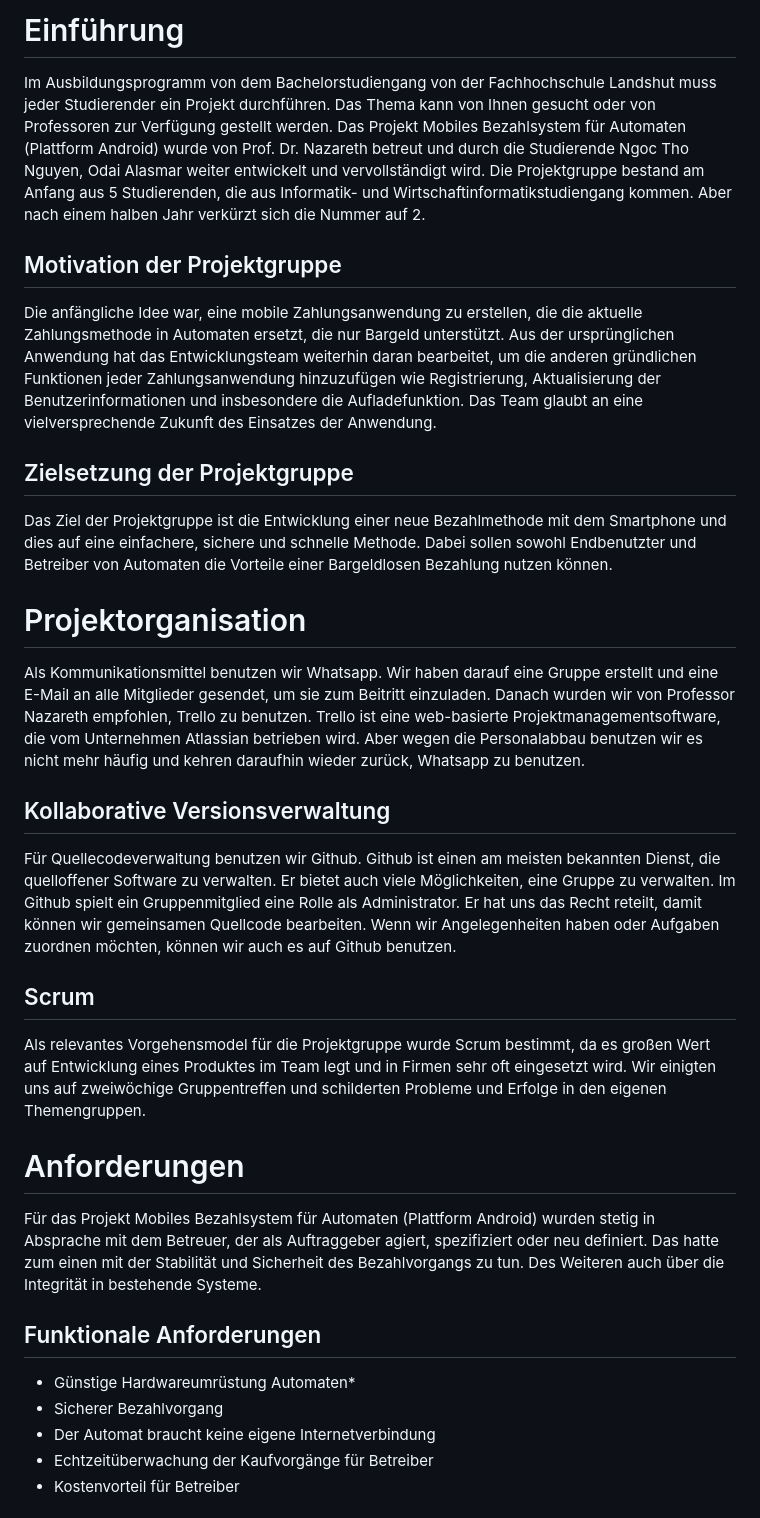
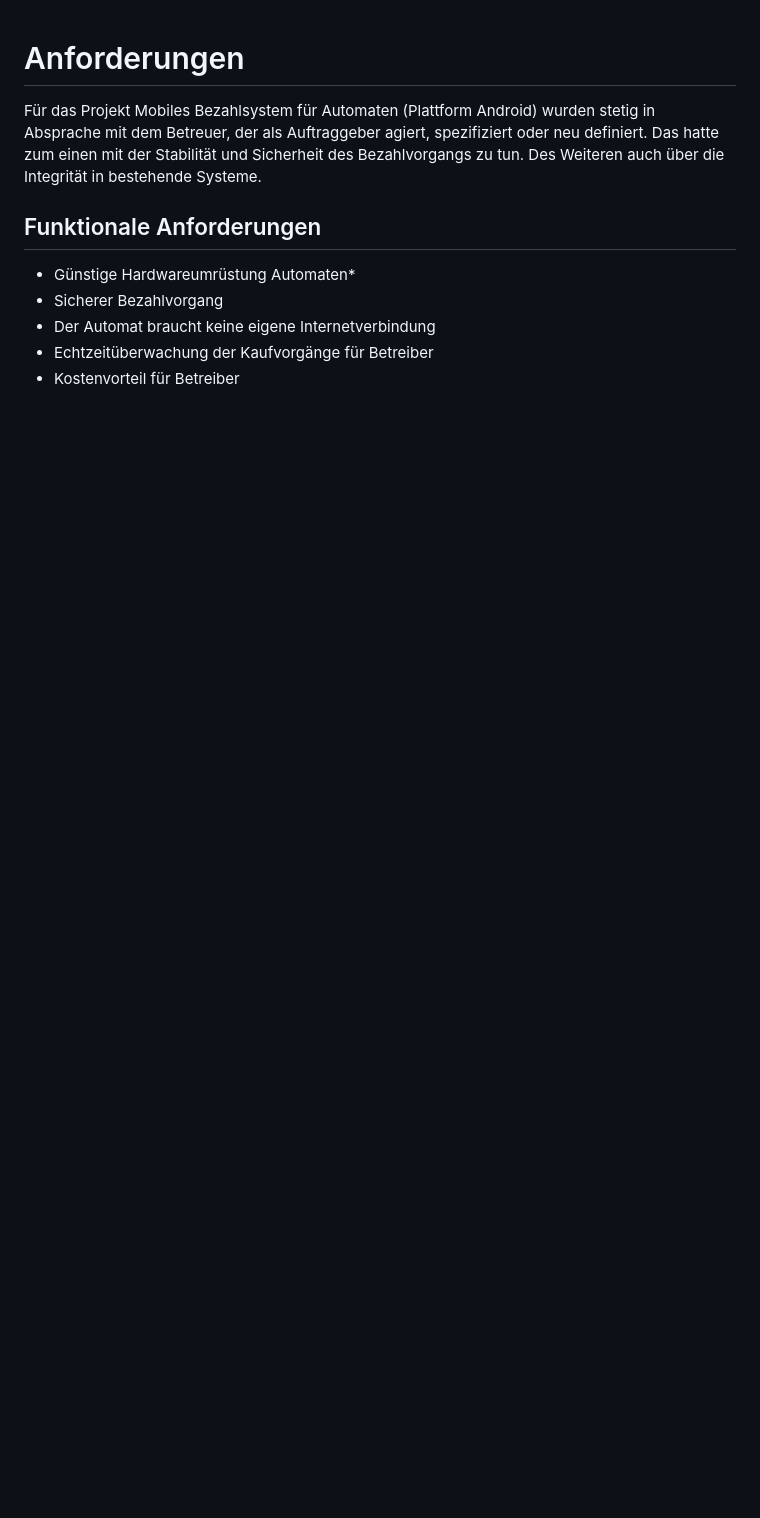
Before and after one commit to ngoctho141/Bezahlsystem, a Markdown page: README.md, the part around the change. Rendered like a GitHub page; blank space fills up the shorter version.

```diff
--- a/README.md
+++ b/README.md
@@ -1,52 +1,3 @@
-# Einführung
-Im Ausbildungsprogramm von dem Bachelorstudiengang von der Fachhochschule Landshut
-muss jeder Studierender ein Projekt durchführen. Das Thema kann von Ihnen gesucht oder
-von Professoren zur Verfügung gestellt werden.
-Das Projekt Mobiles Bezahlsystem für Automaten (Plattform Android) wurde von Prof.
-Dr. Nazareth betreut und durch die Studierende Ngoc Tho Nguyen, Odai Alasmar weiter
-entwickelt und vervollständigt wird.
-Die Projektgruppe bestand am Anfang aus 5 Studierenden, die aus Informatik- und
-Wirtschaftinformatikstudiengang kommen. Aber nach einem halben Jahr verkürzt sich die
-Nummer auf 2.
-
-## Motivation der Projektgruppe
-Die anfängliche Idee war, eine mobile Zahlungsanwendung zu erstellen, die die aktuelle
-Zahlungsmethode in Automaten ersetzt, die nur Bargeld unterstützt.
-Aus der ursprünglichen Anwendung hat das Entwicklungsteam weiterhin daran bearbeitet,
-um die anderen gründlichen Funktionen jeder Zahlungsanwendung hinzuzufügen
-wie Registrierung, Aktualisierung der Benutzerinformationen und insbesondere die
-Aufladefunktion.
-Das Team glaubt an eine vielversprechende Zukunft des Einsatzes der Anwendung.
-
-##  Zielsetzung der Projektgruppe
-Das Ziel der Projektgruppe ist die Entwicklung einer neue Bezahlmethode mit dem
-Smartphone und dies auf eine einfachere, sichere und schnelle Methode.
-Dabei sollen sowohl Endbenutzter und Betreiber von Automaten die Vorteile einer
-Bargeldlosen Bezahlung nutzen können.
-
-# Projektorganisation
-Als Kommunikationsmittel benutzen wir Whatsapp. Wir haben darauf eine Gruppe erstellt
-und eine E-Mail an alle Mitglieder gesendet, um sie zum Beitritt einzuladen.
-Danach wurden wir von Professor Nazareth empfohlen, Trello zu benutzen. Trello ist eine
-web-basierte Projektmanagementsoftware, die vom Unternehmen Atlassian betrieben wird.
-Aber wegen die Personalabbau benutzen wir es nicht mehr häufig und kehren daraufhin
-wieder zurück, Whatsapp zu benutzen.
-
-## Kollaborative Versionsverwaltung
-Für Quellecodeverwaltung benutzen wir Github. Github ist einen am meisten bekannten
-Dienst, die quelloffener Software zu verwalten. Er bietet auch viele Möglichkeiten, eine
-Gruppe zu verwalten.
-Im Github spielt ein Gruppenmitglied eine Rolle als Administrator. Er hat uns das Recht
-reteilt, damit können wir gemeinsamen Quellcode bearbeiten.
-Wenn wir Angelegenheiten haben oder Aufgaben zuordnen möchten, können wir auch es
-auf Github benutzen.
-
-## Scrum
-Als relevantes Vorgehensmodel für die Projektgruppe wurde Scrum bestimmt, da es großen
-Wert auf Entwicklung eines Produktes im Team legt und in Firmen sehr oft eingesetzt wird.
-Wir einigten uns auf zweiwöchige Gruppentreffen und schilderten Probleme und Erfolge in
-den eigenen Themengruppen.
-
 # Anforderungen
 Für das Projekt Mobiles Bezahlsystem für Automaten (Plattform Android) wurden stetig in
 Absprache mit dem Betreuer, der als Auftraggeber agiert, spezifiziert oder neu definiert. Das
```
